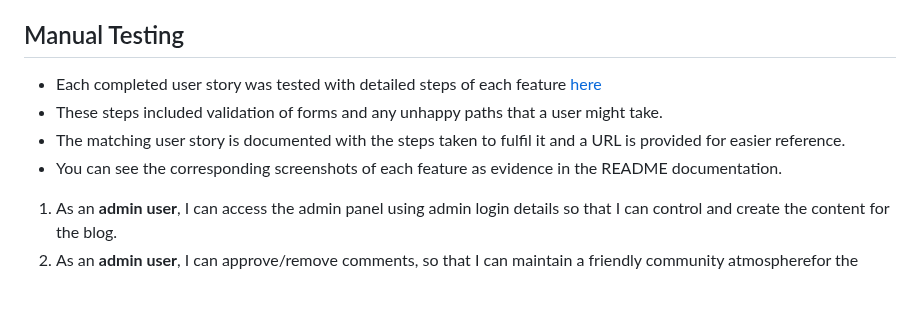
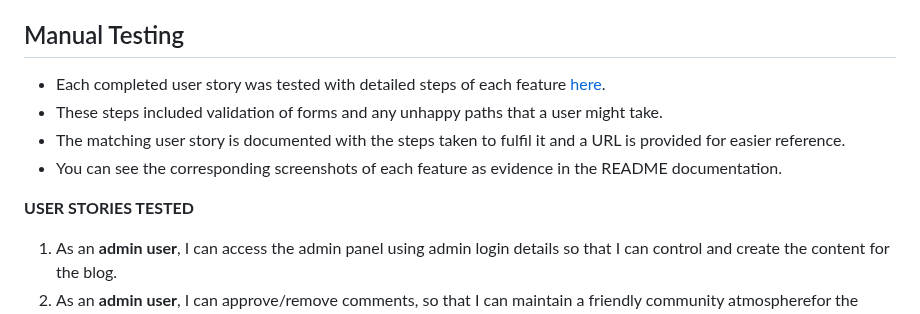
Before and after one commit to SashG91/Off-The-Saddle, a Markdown page: TESTING.md, the part around one of its changes. GitHub-like rendering; blank space fills up the shorter version.

Commit message:
Format TESTING.md

```diff
--- a/TESTING.md
+++ b/TESTING.md
@@ -90,11 +90,12 @@ For the performance, accessibility, best practices and SEO of the site for mobil
 - Manual testing was done on user stories due to project time constraints.
 
 ## Manual Testing
-- Each completed user story was tested with detailed steps of each feature [here](https://docs.google.com/spreadsheets/d/1iGQ1BSuya_-S_H4ncQ7NwuC3lc1k-G9Twlx2u8B5wZY/edit?usp=sharing)
+- Each completed user story was tested with detailed steps of each feature [here](https://docs.google.com/spreadsheets/d/1iGQ1BSuya_-S_H4ncQ7NwuC3lc1k-G9Twlx2u8B5wZY/edit?usp=sharing).
 - These steps included validation of forms and any unhappy paths that a user might take.
 - The matching user story is documented with the steps taken to fulfil it and a URL is provided for easier reference.
 - You can see the corresponding screenshots of each feature as evidence in the README documentation.
 
+**USER STORIES TESTED**
 1. As an **admin user**, I can access the admin panel using admin login details so that I can control and create the content for the blog.
 2. As an **admin user**, I can approve/remove comments, so that I can maintain a friendly community atmospherefor the blog.
 3. As an **admin user**, I can create sample / draft posts, so that I can finish writing or publishing content later.
```
Also changed, not shown: other parts of TESTING.md (+0 -1 lines).
